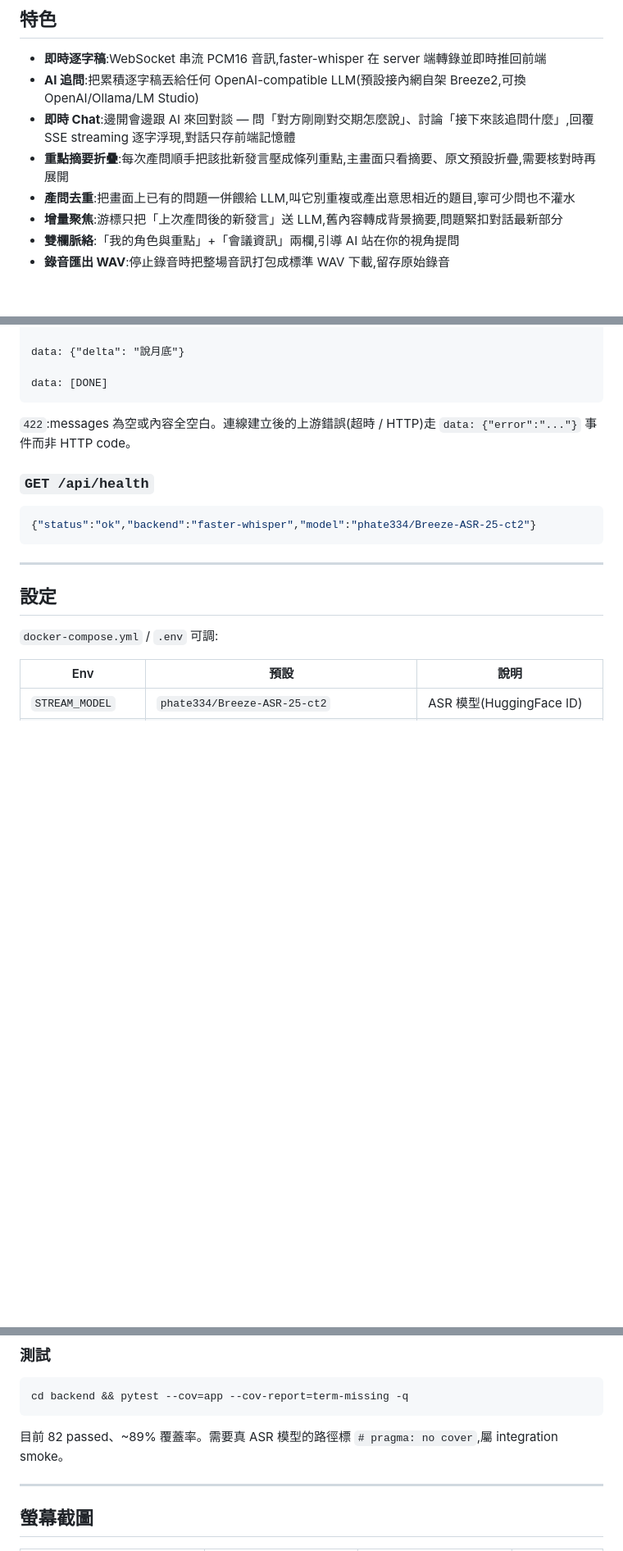
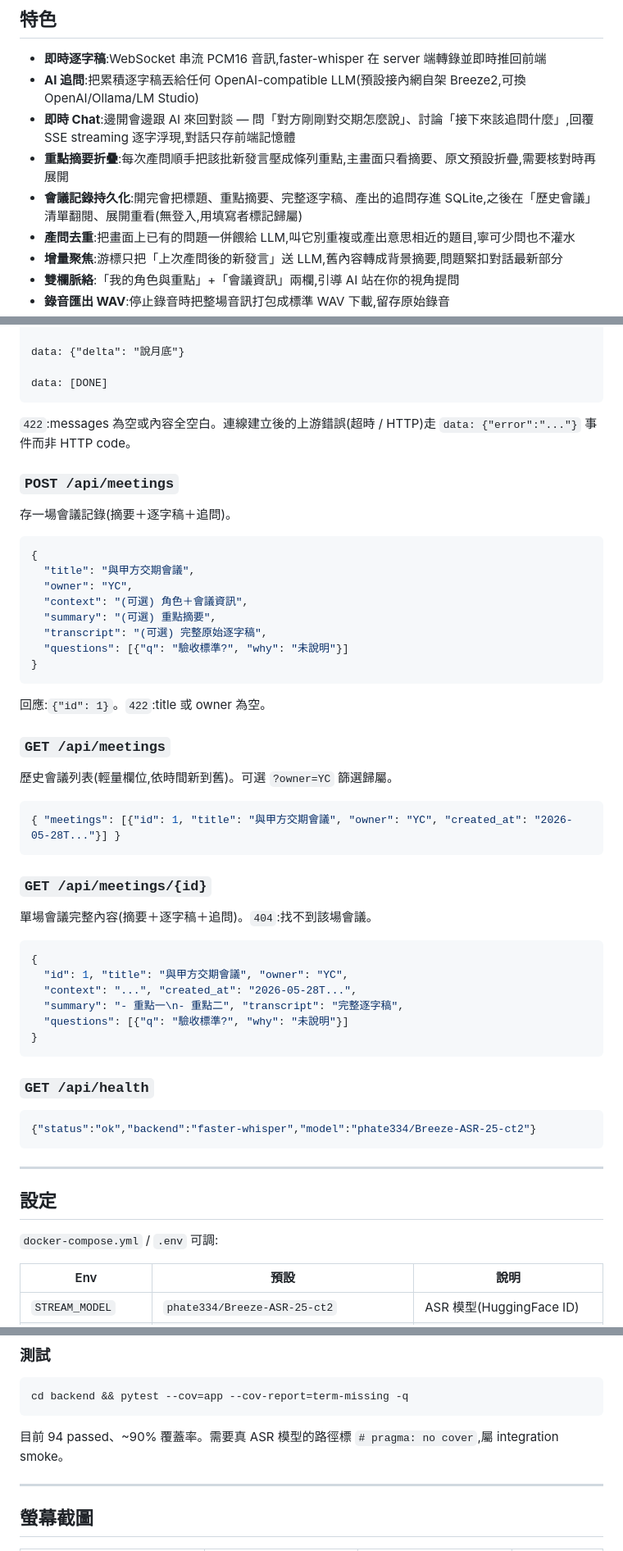
Before and after one commit to yanchen184/letsMeet, a Markdown page: README.md, 3 parts joined by grey strips. Shown at 82% size. Rendered like a GitHub page; blank space fills up the shorter version.

Commit message:
docs: document meeting persistence (API + LETSMEET_DB_PATH)

````diff
--- a/README.md
+++ b/README.md
@@ -14,6 +14,7 @@
 - **AI 追問**:把累積逐字稿丟給任何 OpenAI-compatible LLM(預設接內網自架 Breeze2,可換 OpenAI/Ollama/LM Studio)
 - **即時 Chat**:邊開會邊跟 AI 來回對談 — 問「對方剛剛對交期怎麼說」、討論「接下來該追問什麼」,回覆 SSE streaming 逐字浮現,對話只存前端記憶體
 - **重點摘要折疊**:每次產問順手把該批新發言壓成條列重點,主畫面只看摘要、原文預設折疊,需要核對時再展開
+- **會議記錄持久化**:開完會把標題、重點摘要、完整逐字稿、產出的追問存進 SQLite,之後在「歷史會議」清單翻閱、展開重看(無登入,用填寫者標記歸屬)
 - **產問去重**:把畫面上已有的問題一併餵給 LLM,叫它別重複或產出意思相近的題目,寧可少問也不灌水
 - **增量聚焦**:游標只把「上次產問後的新發言」送 LLM,舊內容轉成背景摘要,問題緊扣對話最新部分
 - **雙欄脈絡**:「我的角色與重點」+「會議資訊」兩欄,引導 AI 站在你的視角提問
@@ -167,6 +168,44 @@ data: [DONE]
 
 `422`:messages 為空或內容全空白。連線建立後的上游錯誤(超時 / HTTP)走 `data: {"error":"..."}` 事件而非 HTTP code。
 
+### `POST /api/meetings`
+
+存一場會議記錄(摘要＋逐字稿＋追問)。
+
+```json
+{
+  "title": "與甲方交期會議",
+  "owner": "YC",
+  "context": "(可選) 角色＋會議資訊",
+  "summary": "(可選) 重點摘要",
+  "transcript": "(可選) 完整原始逐字稿",
+  "questions": [{"q": "驗收標準?", "why": "未說明"}]
+}
+```
+
+回應:`{"id": 1}`。`422`:title 或 owner 為空。
+
+### `GET /api/meetings`
+
+歷史會議列表(輕量欄位,依時間新到舊)。可選 `?owner=YC` 篩選歸屬。
+
+```json
+{ "meetings": [{"id": 1, "title": "與甲方交期會議", "owner": "YC", "created_at": "2026-05-28T..."}] }
+```
+
+### `GET /api/meetings/{id}`
+
+單場會議完整內容(摘要＋逐字稿＋追問)。`404`:找不到該場會議。
+
+```json
+{
+  "id": 1, "title": "與甲方交期會議", "owner": "YC",
+  "context": "...", "created_at": "2026-05-28T...",
+  "summary": "- 重點一\n- 重點二", "transcript": "完整逐字稿",
+  "questions": [{"q": "驗收標準?", "why": "未說明"}]
+}
+```
+
 ### `GET /api/health`
 
 ```json
@@ -221,7 +261,7 @@ python -m http.server 8082
 cd backend && pytest --cov=app --cov-report=term-missing -q
 ```
 
-目前 82 passed、~89% 覆蓋率。需要真 ASR 模型的路徑標 `# pragma: no cover`,屬 integration smoke。
+目前 94 passed、~90% 覆蓋率。需要真 ASR 模型的路徑標 `# pragma: no cover`,屬 integration smoke。
 
 ---
 
````
Also changed, not shown: other parts of README.md (+1 -0 lines).
